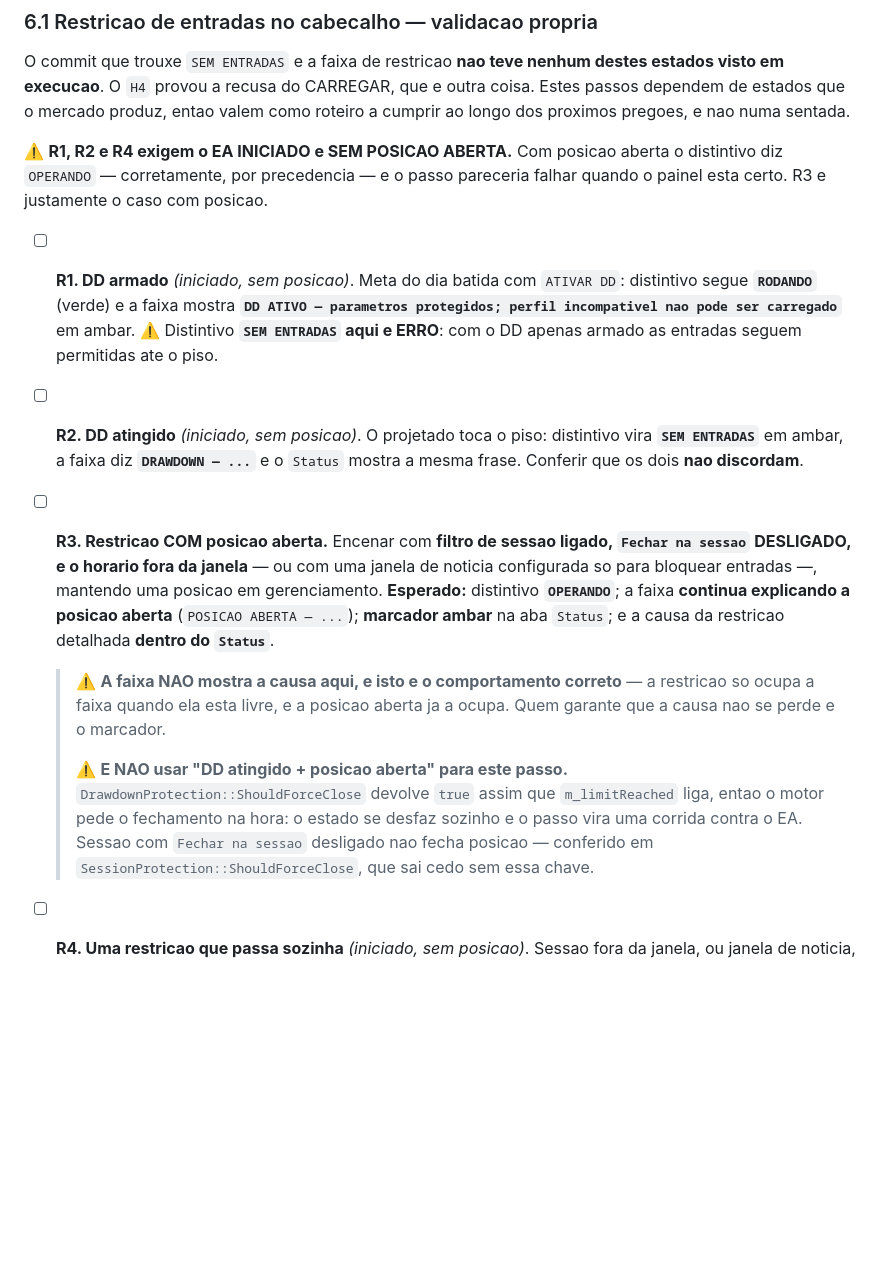
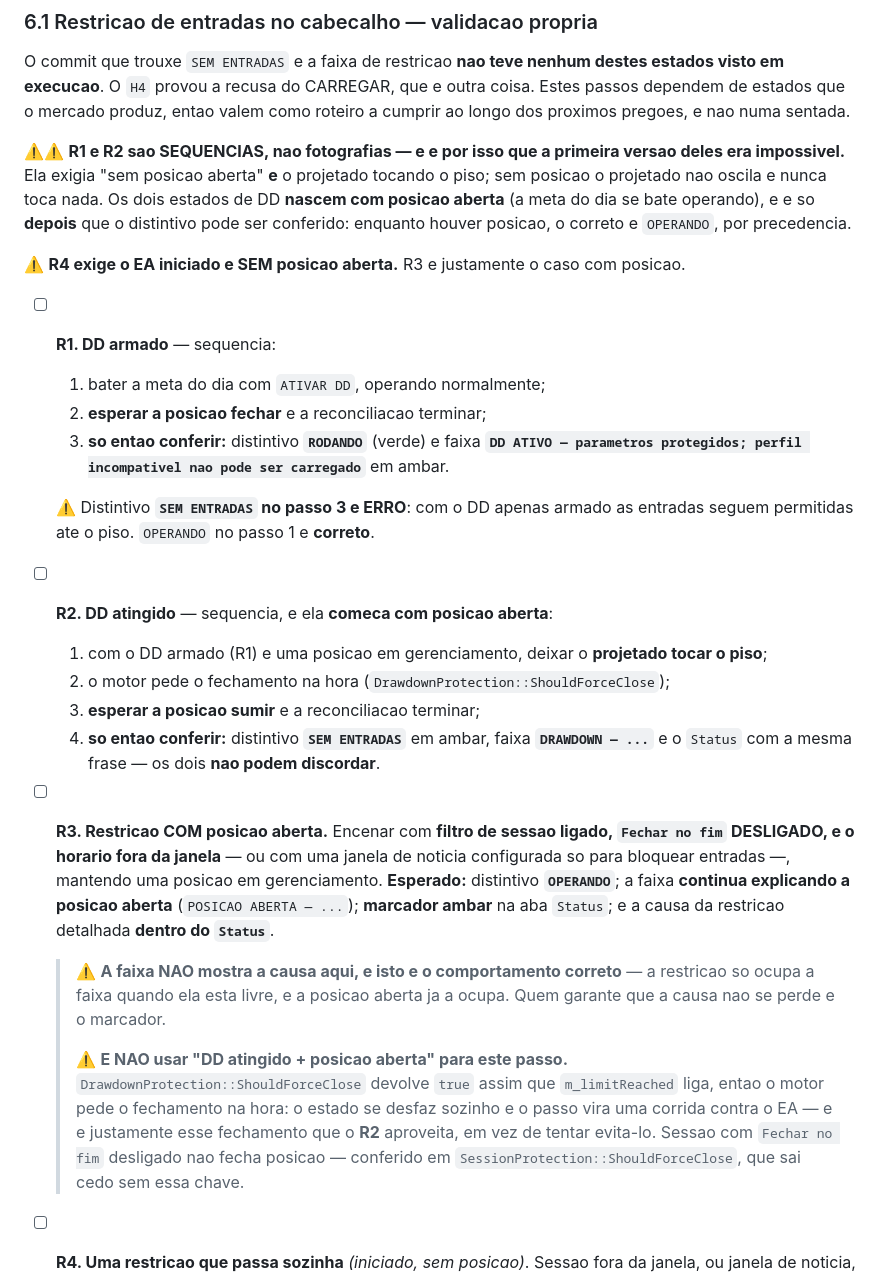
Before and after one commit to EPFILHO/Fusion, a Markdown page: docs/GUI_2000_FASE4.md, the part around the change. GitHub-like rendering; blank space fills up the shorter version.

Commit message:
R1 e R2 viram sequencia temporal; e o rotulo real do controle de sessao
Um arquivo, so o roteiro. Nenhum .mqh tocado.

⚠️⚠️ O R2 ERA IMPOSSIVEL, e pelo motivo mais obvio depois de apontado: eu exigia
"sem posicao aberta" E o projetado tocando o piso do DD. SEM POSICAO O PROJETADO
NAO OSCILA — ele e fechado + flutuante, e sem flutuante nao ha o que tocar nada.

A causa foi eu ter escrito a pre-condicao "iniciado e sem posicao" como uma
FOTOGRAFIA, colada em todos os passos por simetria, quando R1 e R2 sao
SEQUENCIAS. Os dois estados de DD nascem COM posicao aberta — a meta do dia se
bate operando — e so podem ser conferidos depois que ela fecha. Enquanto houver
posicao, o distintivo correto e OPERANDO, por precedencia.

⚠️ E a mesma familia do erro do R3, duas rodadas seguidas: escrever passo por
deducao. Ali eu deduzi que a causa iria para a faixa; aqui deduzi que uma
pre-condicao valia para todos os passos porque valia para alguns.

R1 e R2 reescritos com numeracao explicita, e o ponto de conferencia SEPARADO do
ponto de encenacao:

  R1: bater a meta -> ESPERAR A POSICAO FECHAR e a reconciliacao terminar ->
      so entao conferir RODANDO + faixa DD ATIVO.
      OPERANDO no passo 1 e CORRETO, e nao falha do teste.

  R2: comeca COM posicao -> projetado toca o piso -> o motor pede o fechamento
      (DrawdownProtection::ShouldForceClose) -> ESPERAR a posicao sumir e a
      reconciliacao terminar -> so entao conferir SEM ENTRADAS + faixa + Status.

O fechamento forcado deixou de ser obstaculo e virou parte da receita: o R3 o
evita (por isso usa sessao), o R2 o APROVEITA. A nota do R3 agora diz isso, para
os dois passos nao parecerem contraditorios sobre o mesmo mecanismo.

ROTULO CORRIGIDO: o roteiro dizia "Fechar na sessao"; o controle real chama-se
"Fechar no fim" (CanvasRendererScreens.mqh:1664). Nome inventado num roteiro faz
o testador procurar o que nao existe e desconfiar do proprio painel — e e a
regra de ouro do projeto no lugar mais facil de esquecer: rotulo sai do codigo,
nunca da memoria de quem escreve. Corrigido nas duas ocorrencias.

Gate: 0 errors, 0 warnings nos quatro alvos.

Co-Authored-By: Claude Opus 5 <noreply@anthropic.com>

```diff
--- a/docs/GUI_2000_FASE4.md
+++ b/docs/GUI_2000_FASE4.md
@@ -263,21 +263,36 @@ destes estados visto em execucao**. O `H4` provou a recusa do CARREGAR, que e
 outra coisa. Estes passos dependem de estados que o mercado produz, entao valem
 como roteiro a cumprir ao longo dos proximos pregoes, e nao numa sentada.
 
-⚠️ **R1, R2 e R4 exigem o EA INICIADO e SEM POSICAO ABERTA.** Com posicao aberta
-o distintivo diz `OPERANDO` — corretamente, por precedencia — e o passo pareceria
-falhar quando o painel esta certo. R3 e justamente o caso com posicao.
+⚠️⚠️ **R1 e R2 sao SEQUENCIAS, nao fotografias — e e por isso que a primeira
+versao deles era impossivel.** Ela exigia "sem posicao aberta" **e** o projetado
+tocando o piso; sem posicao o projetado nao oscila e nunca toca nada. Os dois
+estados de DD **nascem com posicao aberta** (a meta do dia se bate operando), e e
+so **depois** que o distintivo pode ser conferido: enquanto houver posicao, o
+correto e `OPERANDO`, por precedencia.
 
-- [ ] **R1. DD armado** *(iniciado, sem posicao)*. Meta do dia batida com
-  `ATIVAR DD`: distintivo segue **`RODANDO`** (verde) e a faixa mostra
-  **`DD ATIVO — parametros protegidos; perfil incompativel nao pode ser
-  carregado`** em ambar.
-  ⚠️ Distintivo **`SEM ENTRADAS` aqui e ERRO**: com o DD apenas armado as
-  entradas seguem permitidas ate o piso.
-- [ ] **R2. DD atingido** *(iniciado, sem posicao)*. O projetado toca o piso:
-  distintivo vira **`SEM ENTRADAS`** em ambar, a faixa diz **`DRAWDOWN — ...`** e
-  o `Status` mostra a mesma frase. Conferir que os dois **nao discordam**.
+⚠️ **R4 exige o EA iniciado e SEM posicao aberta.** R3 e justamente o caso com
+posicao.
+
+- [ ] **R1. DD armado** — sequencia:
+  1. bater a meta do dia com `ATIVAR DD`, operando normalmente;
+  2. **esperar a posicao fechar** e a reconciliacao terminar;
+  3. **so entao conferir:** distintivo **`RODANDO`** (verde) e faixa
+     **`DD ATIVO — parametros protegidos; perfil incompativel nao pode ser
+     carregado`** em ambar.
+
+  ⚠️ Distintivo **`SEM ENTRADAS` no passo 3 e ERRO**: com o DD apenas armado as
+  entradas seguem permitidas ate o piso. `OPERANDO` no passo 1 e **correto**.
+- [ ] **R2. DD atingido** — sequencia, e ela **comeca com posicao aberta**:
+  1. com o DD armado (R1) e uma posicao em gerenciamento, deixar o **projetado
+     tocar o piso**;
+  2. o motor pede o fechamento na hora
+     (`DrawdownProtection::ShouldForceClose`);
+  3. **esperar a posicao sumir** e a reconciliacao terminar;
+  4. **so entao conferir:** distintivo **`SEM ENTRADAS`** em ambar, faixa
+     **`DRAWDOWN — ...`** e o `Status` com a mesma frase — os dois **nao podem
+     discordar**.
 - [ ] **R3. Restricao COM posicao aberta.** Encenar com **filtro de sessao ligado,
-  `Fechar na sessao` DESLIGADO, e o horario fora da janela** — ou com uma janela
+  `Fechar no fim` DESLIGADO, e o horario fora da janela** — ou com uma janela
   de noticia configurada so para bloquear entradas —, mantendo uma posicao em
   gerenciamento. **Esperado:** distintivo **`OPERANDO`**; a faixa **continua
   explicando a posicao aberta** (`POSICAO ABERTA — ...`); **marcador ambar** na
@@ -290,8 +305,9 @@ falhar quando o painel esta certo. R3 e justamente o caso com posicao.
   > ⚠️ **E NAO usar "DD atingido + posicao aberta" para este passo.**
   > `DrawdownProtection::ShouldForceClose` devolve `true` assim que
   > `m_limitReached` liga, entao o motor pede o fechamento na hora: o estado se
-  > desfaz sozinho e o passo vira uma corrida contra o EA. Sessao com
-  > `Fechar na sessao` desligado nao fecha posicao — conferido em
+  > desfaz sozinho e o passo vira uma corrida contra o EA — e e justamente esse
+  > fechamento que o **R2** aproveita, em vez de tentar evita-lo. Sessao com
+  > `Fechar no fim` desligado nao fecha posicao — conferido em
   > `SessionProtection::ShouldForceClose`, que sai cedo sem essa chave.
 - [ ] **R4. Uma restricao que passa sozinha** *(iniciado, sem posicao)*. Sessao
   fora da janela, ou janela de noticia, ou pausa de sequencia: distintivo
```
